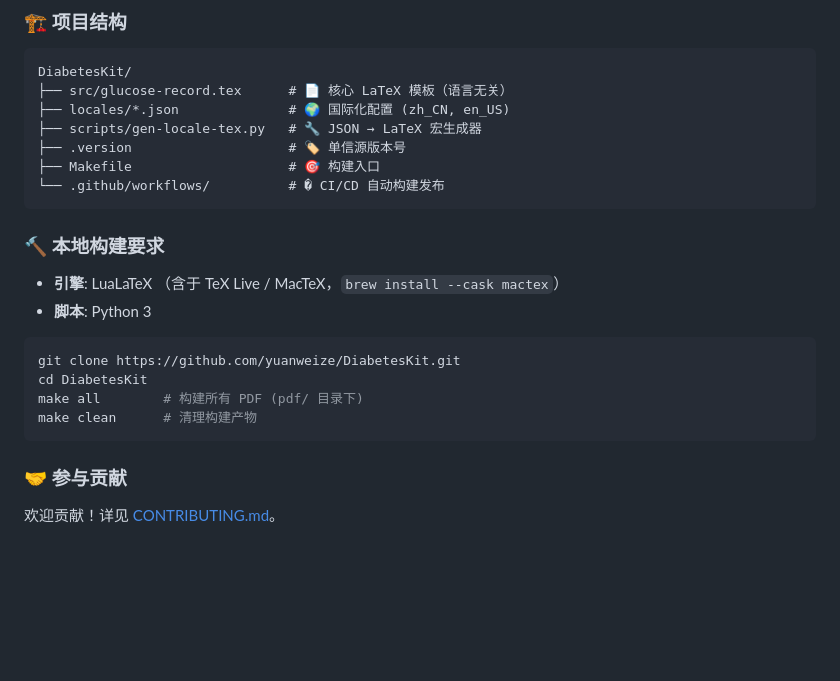
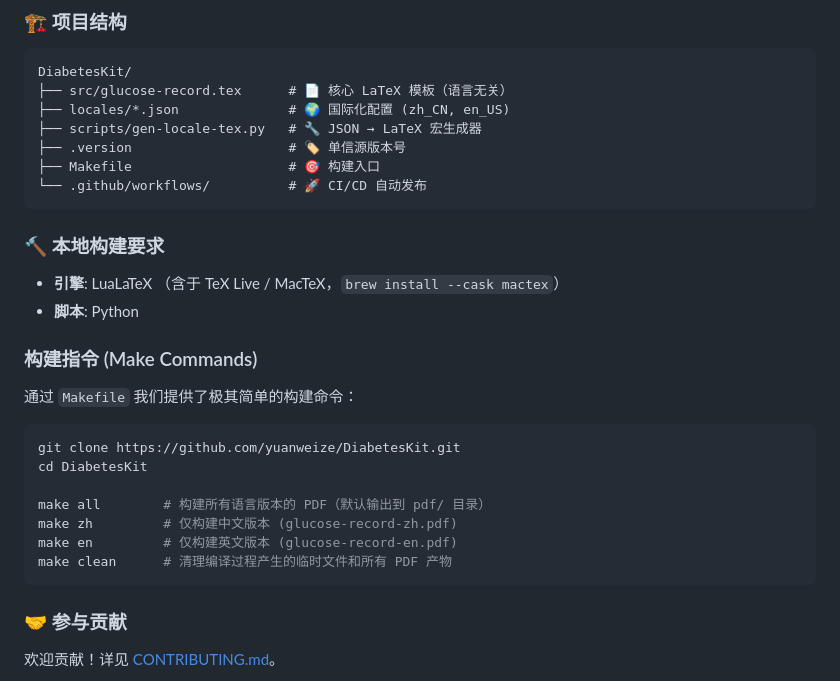
Before and after one commit to yuanweize/DiabetesKit, a Markdown page: README_CN.md, the part around one of its changes. GitHub-like rendering; blank space fills up the shorter version.

Commit message:
docs: final polish of READMEs (emoji fix, make instructions, structure fix)

````diff
--- a/README_CN.md
+++ b/README_CN.md
@@ -93,19 +93,26 @@ DiabetesKit/
 ├── scripts/gen-locale-tex.py   # 🔧 JSON → LaTeX 宏生成器
 ├── .version                    # 🏷️ 单信源版本号
 ├── Makefile                    # 🎯 构建入口
-└── .github/workflows/          # � CI/CD 自动构建发布
+└── .github/workflows/          # 🚀 CI/CD 自动发布
 ```
 
 ### 🔨 本地构建要求
 
 - **引擎**: LuaLaTeX （含于 TeX Live / MacTeX，`brew install --cask mactex`）
-- **脚本**: Python 3
+- **脚本**: Python
+
+### 构建指令 (Make Commands)
+
+通过 `Makefile` 我们提供了极其简单的构建命令：
 
 ```bash
 git clone https://github.com/yuanweize/DiabetesKit.git
 cd DiabetesKit
-make all        # 构建所有 PDF (pdf/ 目录下)
-make clean      # 清理构建产物
+
+make all        # 构建所有语言版本的 PDF（默认输出到 pdf/ 目录）
+make zh         # 仅构建中文版本 (glucose-record-zh.pdf)
+make en         # 仅构建英文版本 (glucose-record-en.pdf)
+make clean      # 清理编译过程产生的临时文件和所有 PDF 产物
 ```
 
 ### 🤝 参与贡献
````
Also changed, not shown: other parts of README_CN.md (+1 -1 lines), README.md (+8 -6 lines).
